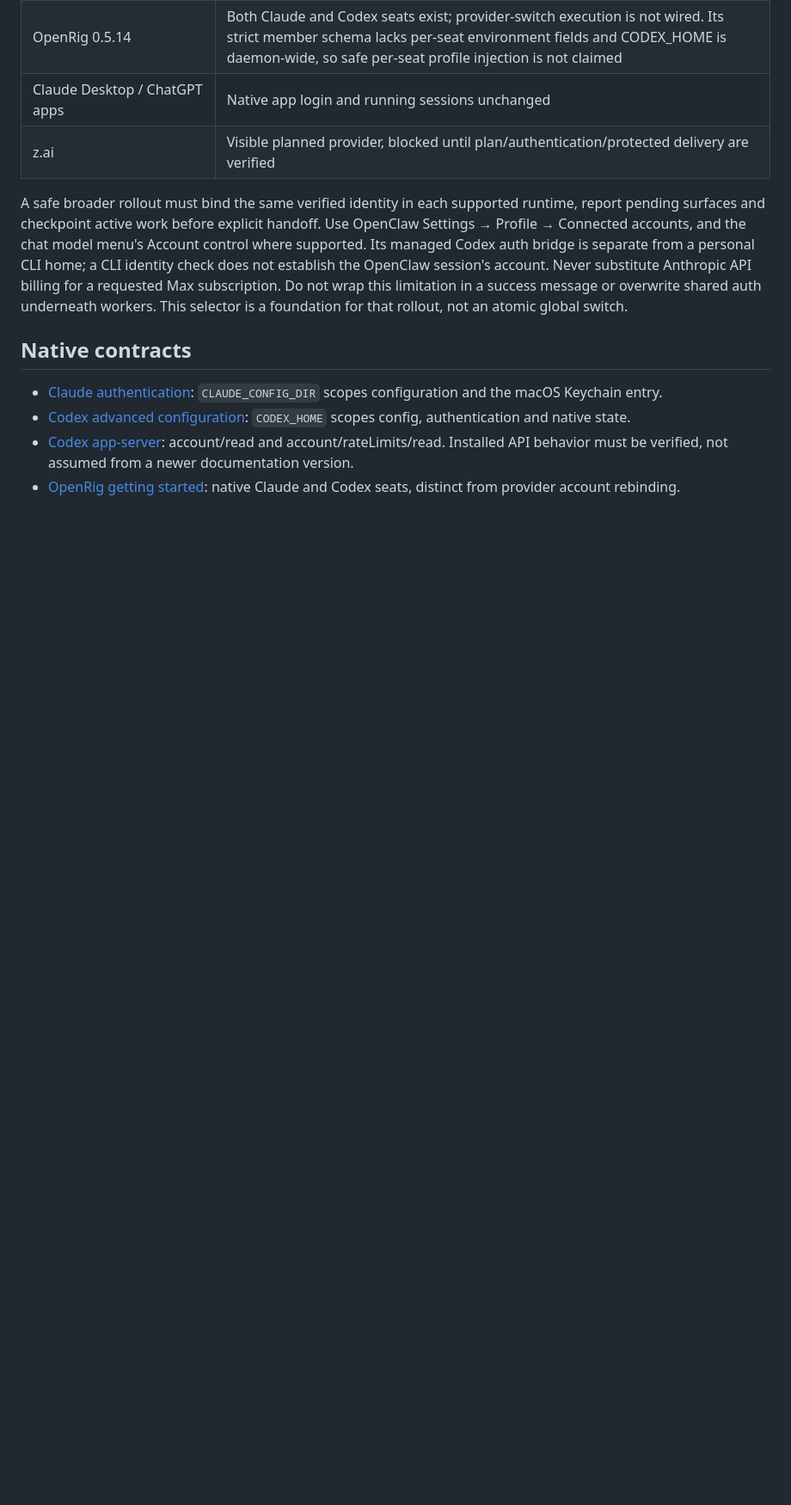
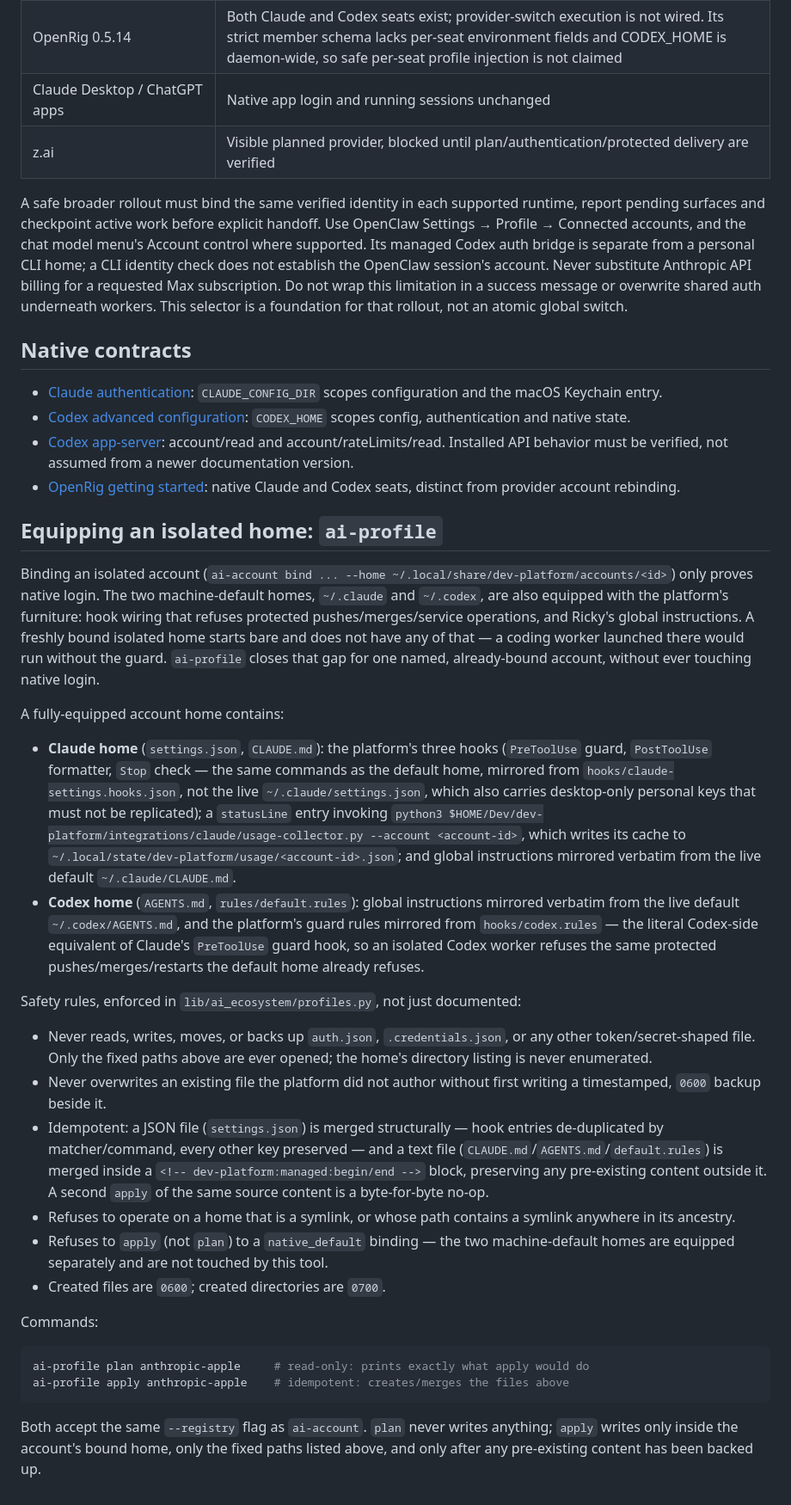
Before and after one commit to raulduk3/raspy-dev, a Markdown page: docs/accounts.md, the part around the change. Shown at 86% size. GitHub-like rendering; blank space fills up the shorter version.

Commit message:
docs(accounts): Describe equipping an isolated account home

````diff
--- a/docs/accounts.md
+++ b/docs/accounts.md
@@ -119,3 +119,64 @@ workers. This selector is a foundation for that rollout, not an atomic global sw
   from a newer documentation version.
 - [OpenRig getting started](https://www.openrig.dev/docs/getting-started): native
   Claude and Codex seats, distinct from provider account rebinding.
+
+## Equipping an isolated home: `ai-profile`
+
+Binding an isolated account (`ai-account bind ... --home ~/.local/share/dev-platform/accounts/<id>`)
+only proves native login. The two machine-default homes, `~/.claude` and
+`~/.codex`, are also equipped with the platform's furniture: hook wiring that
+refuses protected pushes/merges/service operations, and Ricky's global
+instructions. A freshly bound isolated home starts bare and does not have any
+of that — a coding worker launched there would run without the guard. `ai-profile`
+closes that gap for one named, already-bound account, without ever touching
+native login.
+
+A fully-equipped account home contains:
+
+- **Claude home** (`settings.json`, `CLAUDE.md`): the platform's three hooks
+  (`PreToolUse` guard, `PostToolUse` formatter, `Stop` check — the same
+  commands as the default home, mirrored from `hooks/claude-settings.hooks.json`,
+  not the live `~/.claude/settings.json`, which also carries desktop-only
+  personal keys that must not be replicated); a `statusLine` entry invoking
+  `python3 $HOME/Dev/dev-platform/integrations/claude/usage-collector.py
+  --account <account-id>`, which writes its cache to
+  `~/.local/state/dev-platform/usage/<account-id>.json`; and global
+  instructions mirrored verbatim from the live default `~/.claude/CLAUDE.md`.
+- **Codex home** (`AGENTS.md`, `rules/default.rules`): global instructions
+  mirrored verbatim from the live default `~/.codex/AGENTS.md`, and the
+  platform's guard rules mirrored from `hooks/codex.rules` — the literal
+  Codex-side equivalent of Claude's `PreToolUse` guard hook, so an isolated
+  Codex worker refuses the same protected pushes/merges/restarts the default
+  home already refuses.
+
+Safety rules, enforced in `lib/ai_ecosystem/profiles.py`, not just documented:
+
+- Never reads, writes, moves, or backs up `auth.json`, `.credentials.json`, or
+  any other token/secret-shaped file. Only the fixed paths above are ever
+  opened; the home's directory listing is never enumerated.
+- Never overwrites an existing file the platform did not author without first
+  writing a timestamped, `0600` backup beside it.
+- Idempotent: a JSON file (`settings.json`) is merged structurally — hook
+  entries de-duplicated by matcher/command, every other key preserved — and a
+  text file (`CLAUDE.md`/`AGENTS.md`/`default.rules`) is merged inside a
+  `<!-- dev-platform:managed:begin/end -->` block, preserving any pre-existing
+  content outside it. A second `apply` of the same source content is a
+  byte-for-byte no-op.
+- Refuses to operate on a home that is a symlink, or whose path contains a
+  symlink anywhere in its ancestry.
+- Refuses to `apply` (not `plan`) to a `native_default` binding — the two
+  machine-default homes are equipped separately and are not touched by this
+  tool.
+- Created files are `0600`; created directories are `0700`.
+
+Commands:
+
+```sh
+ai-profile plan anthropic-apple     # read-only: prints exactly what apply would do
+ai-profile apply anthropic-apple    # idempotent: creates/merges the files above
+```
+
+Both accept the same `--registry` flag as `ai-account`. `plan` never writes
+anything; `apply` writes only inside the account's bound home, only the fixed
+paths listed above, and only after any pre-existing content has been
+backed up.
````
